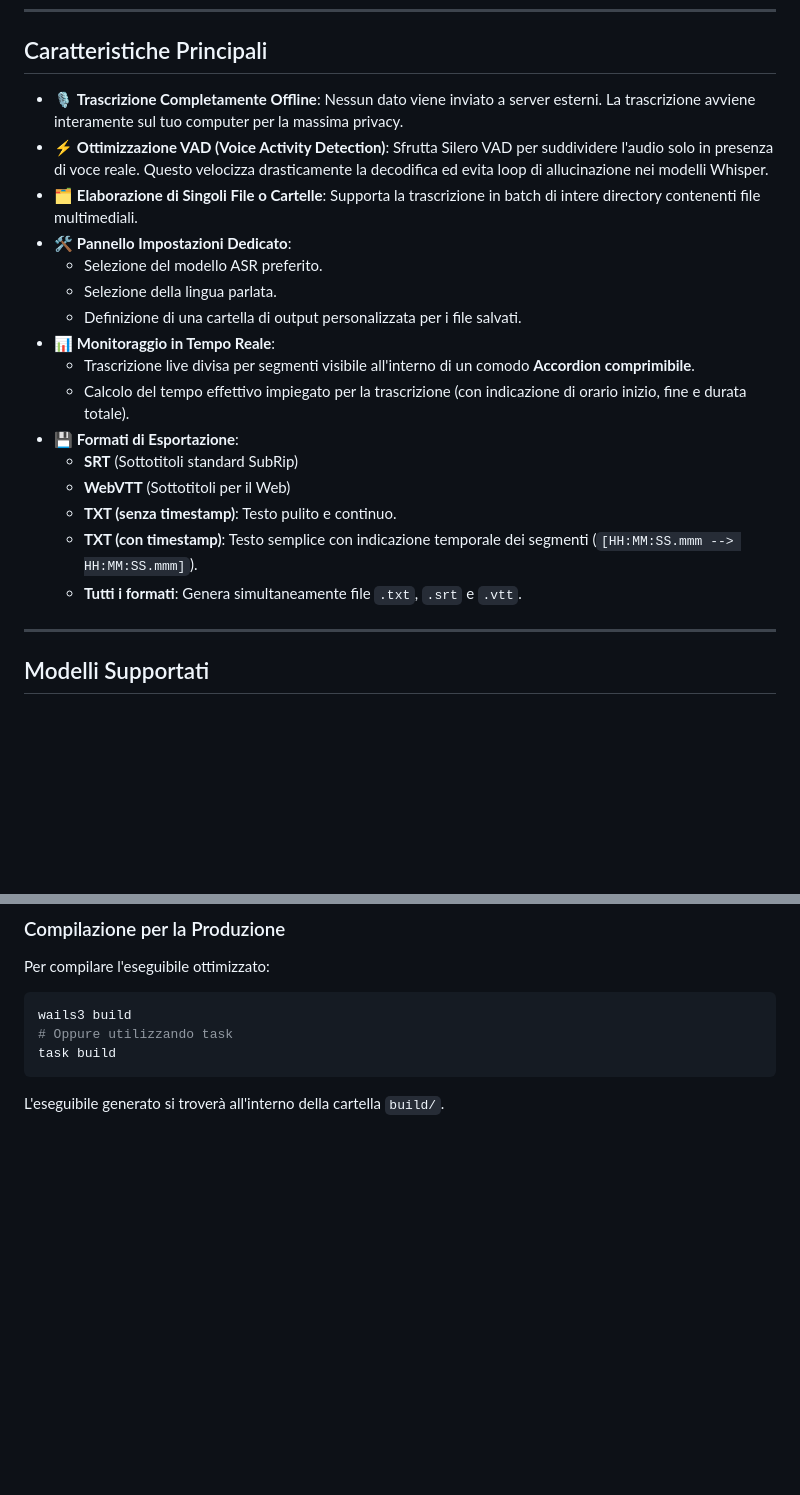
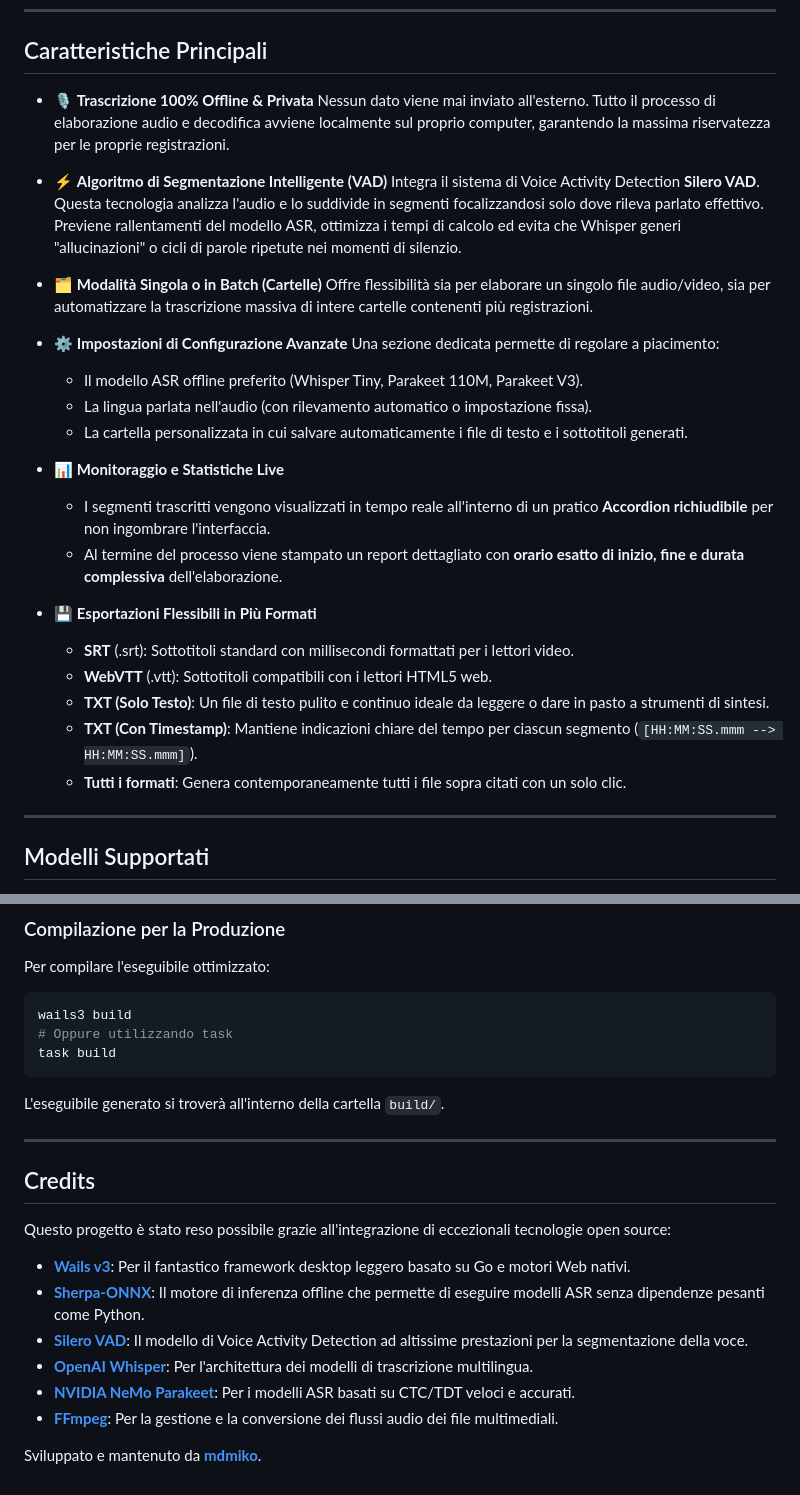
Before and after one commit to mdmiko/SpeechToolsWindows, a Markdown page: README.md, 2 parts joined by grey strips. Drawn GitHub-style; blank space fills up the shorter version.

Commit message:
Enhance features description and add credits in README.md

````diff
--- a/README.md
+++ b/README.md
@@ -8,22 +8,31 @@ Il motore di trascrizione offline si basa su **Sherpa-ONNX** (con modelli Whispe
 
 ## Caratteristiche Principali
 
-- 🎙️ **Trascrizione Completamente Offline**: Nessun dato viene inviato a server esterni. La trascrizione avviene interamente sul tuo computer per la massima privacy.
-- ⚡ **Ottimizzazione VAD (Voice Activity Detection)**: Sfrutta Silero VAD per suddividere l'audio solo in presenza di voce reale. Questo velocizza drasticamente la decodifica ed evita loop di allucinazione nei modelli Whisper.
-- 🗂️ **Elaborazione di Singoli File o Cartelle**: Supporta la trascrizione in batch di intere directory contenenti file multimediali.
-- 🛠️ **Pannello Impostazioni Dedicato**:
-  - Selezione del modello ASR preferito.
-  - Selezione della lingua parlata.
-  - Definizione di una cartella di output personalizzata per i file salvati.
-- 📊 **Monitoraggio in Tempo Reale**:
-  - Trascrizione live divisa per segmenti visibile all'interno di un comodo **Accordion comprimibile**.
-  - Calcolo del tempo effettivo impiegato per la trascrizione (con indicazione di orario inizio, fine e durata totale).
-- 💾 **Formati di Esportazione**:
-  - **SRT** (Sottotitoli standard SubRip)
-  - **WebVTT** (Sottotitoli per il Web)
-  - **TXT (senza timestamp)**: Testo pulito e continuo.
-  - **TXT (con timestamp)**: Testo semplice con indicazione temporale dei segmenti (`[HH:MM:SS.mmm --> HH:MM:SS.mmm]`).
-  - **Tutti i formati**: Genera simultaneamente file `.txt`, `.srt` e `.vtt`.
+* 🎙️ **Trascrizione 100% Offline & Privata**
+  Nessun dato viene mai inviato all'esterno. Tutto il processo di elaborazione audio e decodifica avviene localmente sul proprio computer, garantendo la massima riservatezza per le proprie registrazioni.
+
+* ⚡ **Algoritmo di Segmentazione Intelligente (VAD)**
+  Integra il sistema di Voice Activity Detection **Silero VAD**. Questa tecnologia analizza l'audio e lo suddivide in segmenti focalizzandosi solo dove rileva parlato effettivo. Previene rallentamenti del modello ASR, ottimizza i tempi di calcolo ed evita che Whisper generi "allucinazioni" o cicli di parole ripetute nei momenti di silenzio.
+
+* 🗂️ **Modalità Singola o in Batch (Cartelle)**
+  Offre flessibilità sia per elaborare un singolo file audio/video, sia per automatizzare la trascrizione massiva di intere cartelle contenenti più registrazioni.
+
+* ⚙️ **Impostazioni di Configurazione Avanzate**
+  Una sezione dedicata permette di regolare a piacimento:
+  - Il modello ASR offline preferito (Whisper Tiny, Parakeet 110M, Parakeet V3).
+  - La lingua parlata nell'audio (con rilevamento automatico o impostazione fissa).
+  - La cartella personalizzata in cui salvare automaticamente i file di testo e i sottotitoli generati.
+
+* 📊 **Monitoraggio e Statistiche Live**
+  - I segmenti trascritti vengono visualizzati in tempo reale all'interno di un pratico **Accordion richiudibile** per non ingombrare l'interfaccia.
+  - Al termine del processo viene stampato un report dettagliato con **orario esatto di inizio, fine e durata complessiva** dell'elaborazione.
+
+* 💾 **Esportazioni Flessibili in Più Formati**
+  - **SRT** (.srt): Sottotitoli standard con millisecondi formattati per i lettori video.
+  - **WebVTT** (.vtt): Sottotitoli compatibili con i lettori HTML5 web.
+  - **TXT (Solo Testo)**: Un file di testo pulito e continuo ideale da leggere o dare in pasto a strumenti di sintesi.
+  - **TXT (Con Timestamp)**: Mantiene indicazioni chiare del tempo per ciascun segmento (`[HH:MM:SS.mmm --> HH:MM:SS.mmm]`).
+  - **Tutti i formati**: Genera contemporaneamente tutti i file sopra citati con un solo clic.
 
 ---
 
@@ -86,3 +95,18 @@ wails3 build
 task build
 ```
 L'eseguibile generato si troverà all'interno della cartella `build/`.
+
+---
+
+## Credits
+
+Questo progetto è stato reso possibile grazie all'integrazione di eccezionali tecnologie open source:
+
+- **[Wails v3](https://v3.wails.io/)**: Per il fantastico framework desktop leggero basato su Go e motori Web nativi.
+- **[Sherpa-ONNX](https://github.com/k2-fsa/sherpa-onnx)**: Il motore di inferenza offline che permette di eseguire modelli ASR senza dipendenze pesanti come Python.
+- **[Silero VAD](https://github.com/snakers4/silero-vad)**: Il modello di Voice Activity Detection ad altissime prestazioni per la segmentazione della voce.
+- **[OpenAI Whisper](https://github.com/openai/whisper)**: Per l'architettura dei modelli di trascrizione multilingua.
+- **[NVIDIA NeMo Parakeet](https://huggingface.co/nvidia)**: Per i modelli ASR basati su CTC/TDT veloci e accurati.
+- **[FFmpeg](https://ffmpeg.org/)**: Per la gestione e la conversione dei flussi audio dei file multimediali.
+
+Sviluppato e mantenuto da **[mdmiko](https://github.com/mdmiko)**.
````
